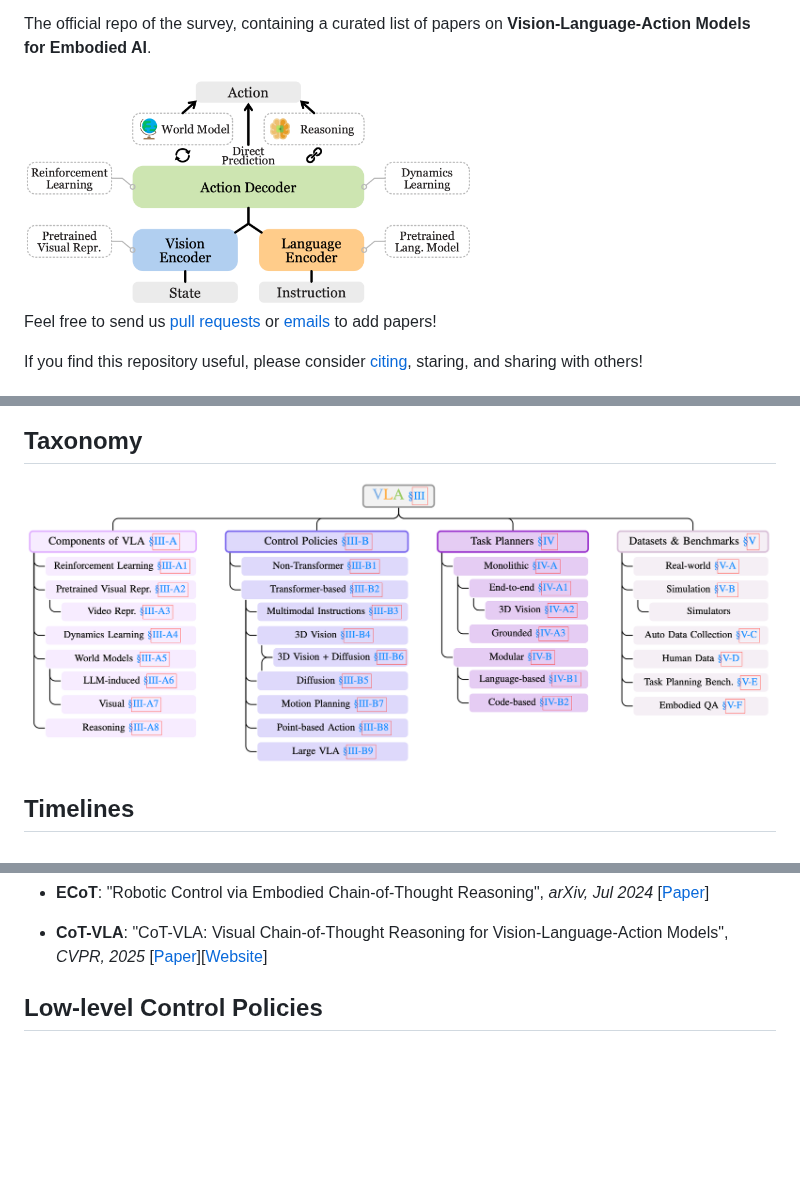
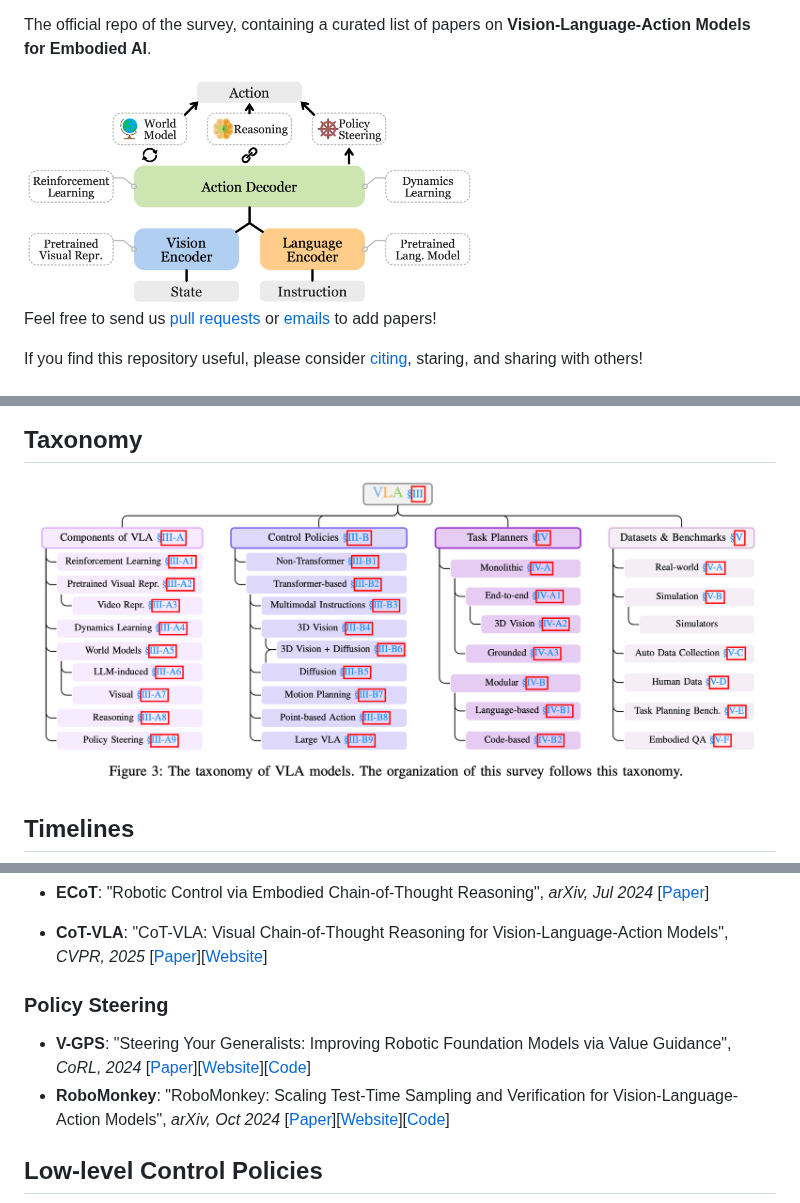
Before and after one commit to yueen-ma/Awesome-VLA, a Markdown page: README.md, 3 parts joined by grey strips. GitHub-like rendering; pictures changed too: imgs/arch.png, imgs/taxonomy.png; blank space fills up the shorter version.

Commit message:
Add policy steering

```diff
--- a/README.md
+++ b/README.md
@@ -244,6 +245,11 @@ A number of other survey papers on VLA models, embodied AI, robotics, etc. are a
 * **ECoT**: "Robotic Control via Embodied Chain-of-Thought Reasoning", *arXiv, Jul 2024* [[Paper](http://arxiv.org/abs/2407.08693v2)]
 <!-- v5-TODO -->
 * **CoT-VLA**: "CoT-VLA: Visual Chain-of-Thought Reasoning for Vision-Language-Action Models", *CVPR, 2025* [[Paper](https://arxiv.org/abs/2503.22020)][[Website](https://cot-vla.github.io)]
+
+
+### Policy Steering
+* **V-GPS**: "Steering Your Generalists: Improving Robotic Foundation Models via Value Guidance", *CoRL, 2024* [[Paper](https://arxiv.org/abs/2410.13816)][[Website](https://nakamotoo.github.io/V-GPS)][[Code](https://github.com/nakamotoo/V-GPS)]
+* **RoboMonkey**: "RoboMonkey: Scaling Test-Time Sampling and Verification for Vision-Language-Action Models", *arXiv, Oct 2024* [[Paper](https://arxiv.org/abs/2506.17811)][[Website](https://robomonkey-vla.github.io)][[Code](https://github.com/robomonkey-vla/RoboMonkey)]
 
 
 ## Low-level Control Policies
```
Also changed, not shown: other parts of README.md (+1 -0 lines), 1 other file.
